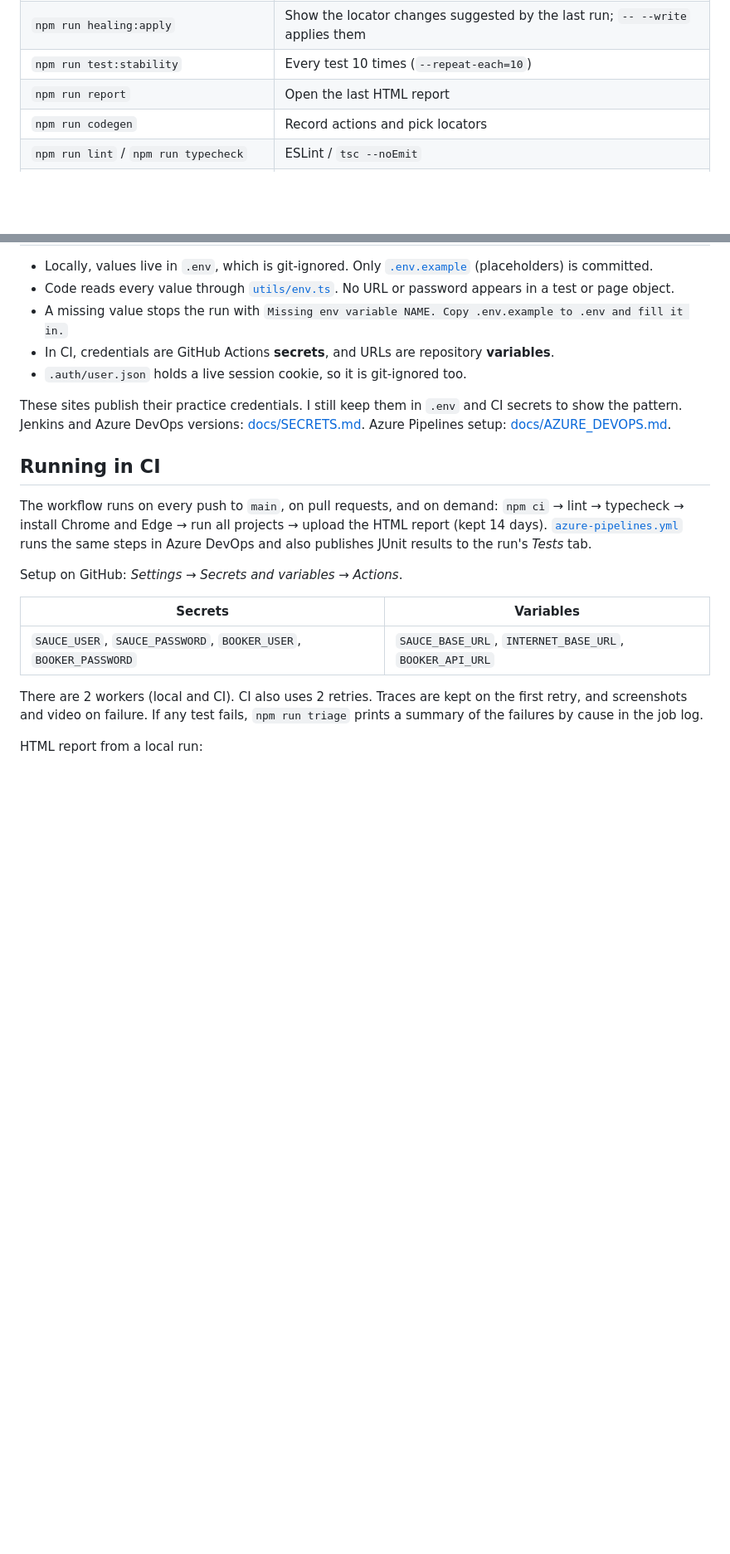
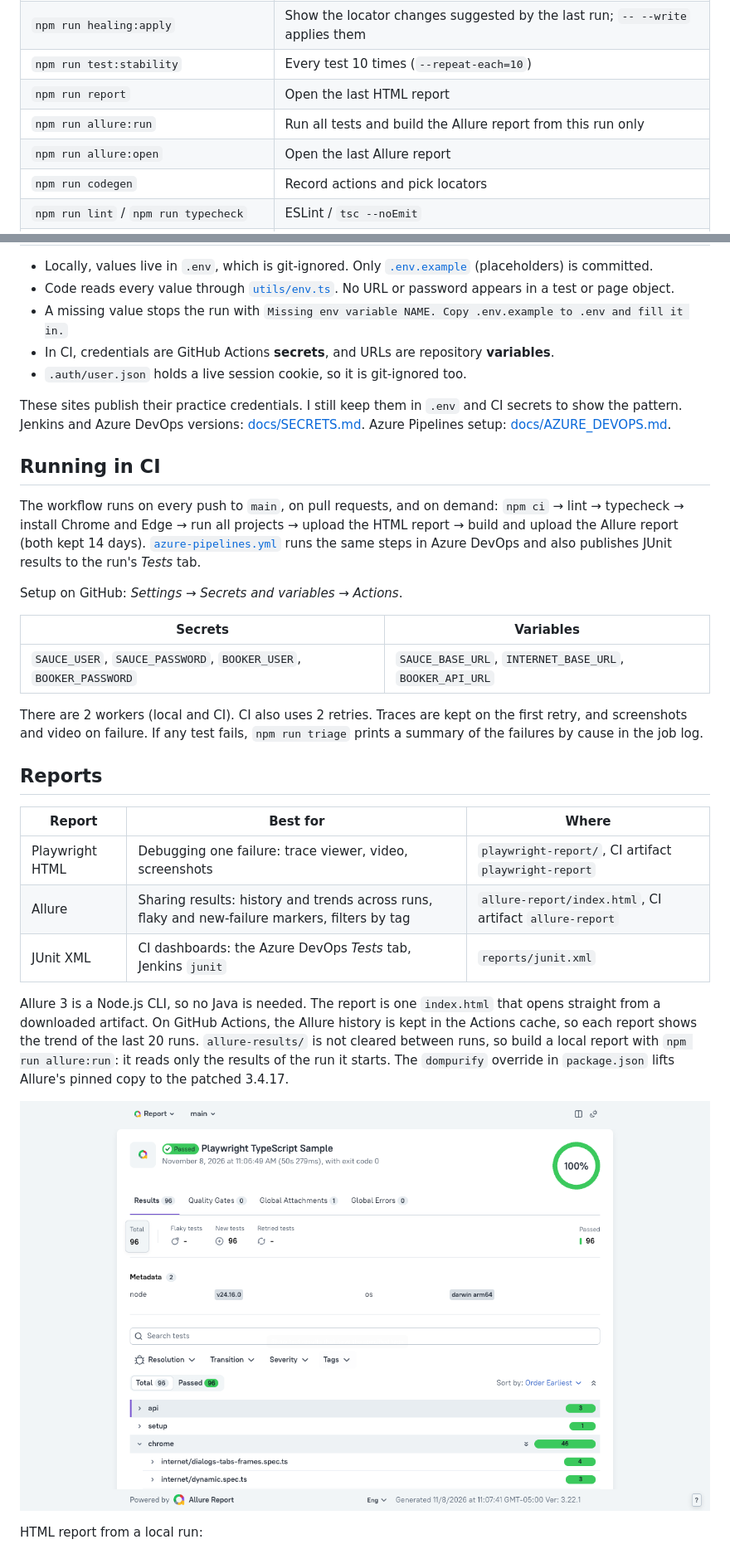
Before and after one commit to richardlizheng/playwright-typescript-sample, a Markdown page: README.md, 2 parts joined by grey strips. Shown at 83% size. Rendered like a GitHub page; pictures changed too: docs/images/allure-report.png (added); blank space fills up the shorter version.

```diff
--- a/README.md
+++ b/README.md
@@ -56,6 +57,8 @@ Playwright prints a notice and keeps your installed browser.
 | `npm run healing:apply` | Show the locator changes suggested by the last run; `-- --write` applies them |
 | `npm run test:stability` | Every test 10 times (`--repeat-each=10`) |
 | `npm run report` | Open the last HTML report |
+| `npm run allure:run` | Run all tests and build the Allure report from this run only |
+| `npm run allure:open` | Open the last Allure report |
 | `npm run codegen` | Record actions and pick locators |
 | `npm run lint` / `npm run typecheck` | ESLint / `tsc --noEmit` |
 | `npm run triage` | Group failures in the last run by cause |
@@ -136,7 +140,7 @@ Jenkins and Azure DevOps versions: [docs/SECRETS.md](docs/SECRETS.md). Azure Pip
 ## Running in CI
 
 The workflow runs on every push to `main`, on pull requests, and on demand:
-`npm ci` → lint → typecheck → install Chrome and Edge → run all projects → upload the HTML report (kept 14 days).
+`npm ci` → lint → typecheck → install Chrome and Edge → run all projects → upload the HTML report → build and upload the Allure report (both kept 14 days).
 [`azure-pipelines.yml`](azure-pipelines.yml) runs the same steps in Azure DevOps and also publishes JUnit results to the run's *Tests* tab.
 
 Setup on GitHub: *Settings → Secrets and variables → Actions*.
@@ -147,6 +151,21 @@ Setup on GitHub: *Settings → Secrets and variables → Actions*.
 
 There are 2 workers (local and CI). CI also uses 2 retries. Traces are kept on the first retry, and screenshots and video on failure.
 If any test fails, `npm run triage` prints a summary of the failures by cause in the job log.
+
+## Reports
+
+| Report | Best for | Where |
+|---|---|---|
+| Playwright HTML | Debugging one failure: trace viewer, video, screenshots | `playwright-report/`, CI artifact `playwright-report` |
+| Allure | Sharing results: history and trends across runs, flaky and new-failure markers, filters by tag | `allure-report/index.html`, CI artifact `allure-report` |
+| JUnit XML | CI dashboards: the Azure DevOps *Tests* tab, Jenkins `junit` | `reports/junit.xml` |
+
+Allure 3 is a Node.js CLI, so no Java is needed. The report is one `index.html` that opens straight from a downloaded artifact.
+On GitHub Actions, the Allure history is kept in the Actions cache, so each report shows the trend of the last 20 runs.
+`allure-results/` is not cleared between runs, so build a local report with `npm run allure:run`: it reads only the results of the run it starts.
+The `dompurify` override in `package.json` lifts Allure's pinned copy to the patched 3.4.17.
+
+![Allure report: 96 tests passed, grouped by project and spec file](docs/images/allure-report.png)
 
 HTML report from a local run:
 
```
Also changed, not shown: other parts of README.md (+2 -0 lines), docs/AZURE_DEVOPS.md (+2 -1 lines), 8 other files.
